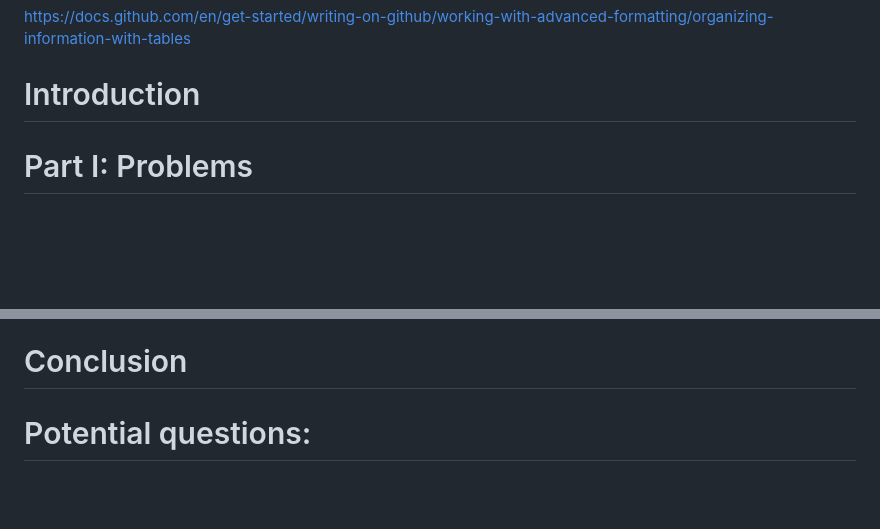
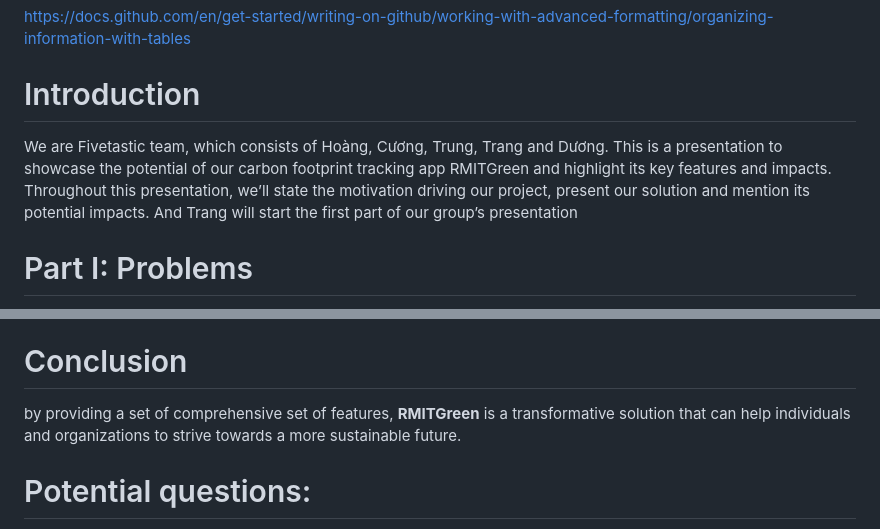
Before and after one commit to andreaxwa/Intro-to-IT-Project, a Markdown page: The Presentation.md, 2 parts joined by grey strips. Drawn GitHub-style; blank space fills up the shorter version.

```diff
--- a/The Presentation.md
+++ b/The Presentation.md
@@ -8,6 +8,8 @@ https://docs.github.com/en/get-started/writing-on-github/getting-started-with-wr
 https://docs.github.com/en/get-started/writing-on-github/working-with-advanced-formatting/organizing-information-with-tables
 
 # Introduction
+
+We are Fivetastic team, which consists of Hoàng, Cương, Trung, Trang and Dương. This is a presentation to showcase the potential of our carbon footprint tracking app RMITGreen and highlight its key features and impacts. Throughout this presentation, we’ll state the motivation driving our project, present our solution and mention its potential impacts. And Trang will start the first part of our group’s presentation
 
 # Part I: Problems
 Rising emissions in Vietnam: Vietnam’s rapid economic growth, urbanization, and industrialization have made the country’s emission levels increase substantially by 515% over the past two decades, from 53 million tons of GHG in 2000 to 326 million tons of GHG in 2021. Similarly, GHG emissions per capita increased by 362% during the same period, from 0.7 metric tons in 2000 to 3.24 metric tons in 2021 (countryeconomy n.d.). This made Vietnam become one of the largest GHG emitters in South East Asia (Statista n.d.) **→** These alarming statistics act as a wakeup call for individuals and organizations to take actions and initiatives to reduce their emissions.
@@ -76,6 +78,7 @@ If the application is successful in assisting RMIT students in controlling and m
 Script: The result will be a decrease in carbon emissions for the RMIT community, since it can encourage RMIT students to adopt more sustainable behaviours. Increased awareness by giving tips can lead to a cultural change toward greener practices, which might then spread to other aspects of their lives and beyond. Furthermore, the application can act as a model for other academic institutions to emulate and possibly pave the way for a more sustainable future for all. Students can now use the tool to build a community where people with the same passion can share tips and advice as well as collaborate to reduce carbon footprint. Lastly, the project could also attract a large number of users due to its wide compatibility and convenience because it will be available on web, iOS and Android.
 
 # Conclusion
+by providing a set of comprehensive set of features, **RMITGreen** is a transformative solution that can help individuals and organizations to strive towards a more sustainable future.
 
 # Potential questions:
 We planned to calculate the GHG emissions by calling an API from Swagger. We decided to use cloud services because of its advantages in terms of time, money, effort, human resources, etc. Moreover, if our system works well and we want to expand it outside RMIT, we can upgrade the system with ease using cloud.
```
